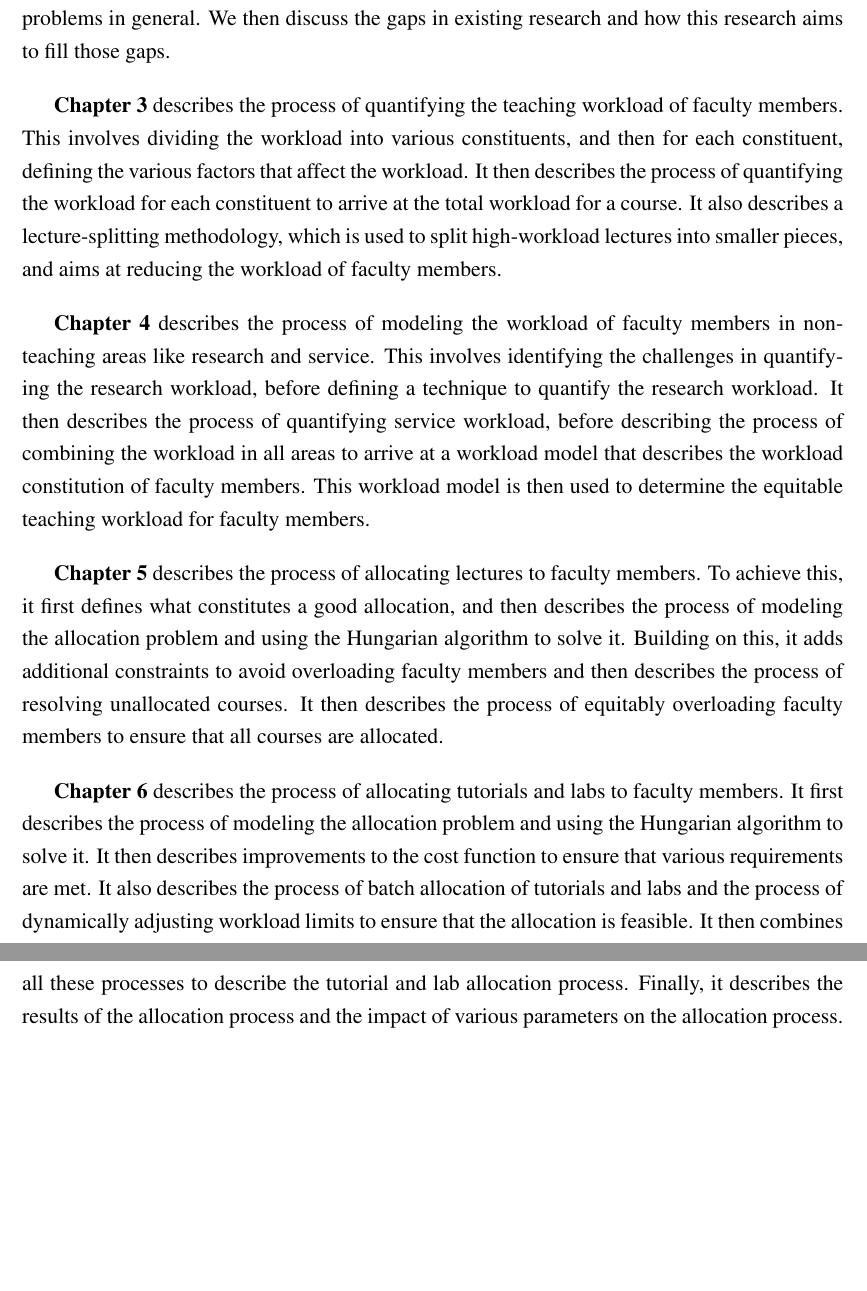
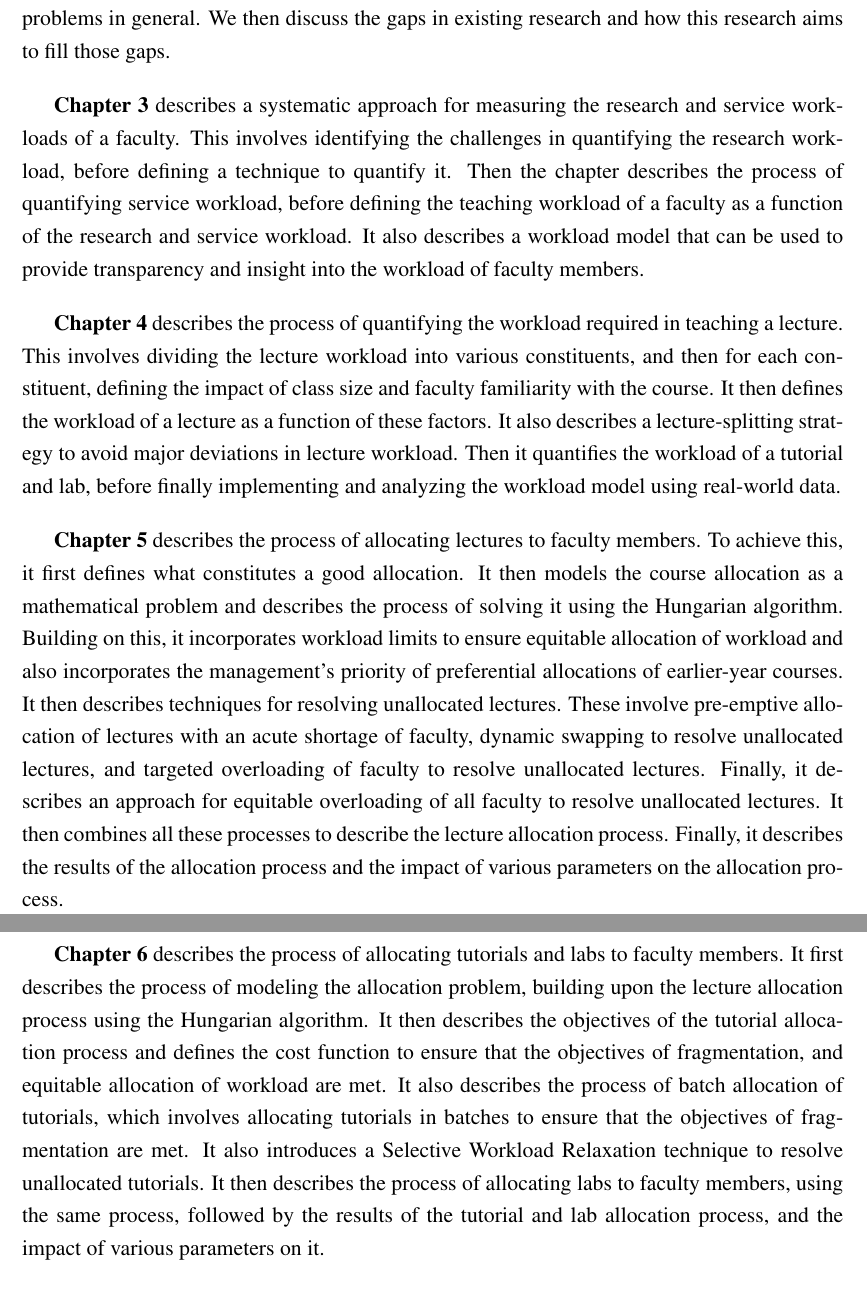
Before and after one commit to whoisarpit/thesis, a LaTeX thesis (main.tex, which reads chapters/introduction.tex): two parts of pages 17 and 18 of 129, joined at a grey line, cut so that both start at the same text, the shorter picture padded with empty space. Compiled offline with pdfLaTeX.

Commit message:
Updated introduction

```diff
--- a/chapters/introduction.tex
+++ b/chapters/introduction.tex
@@ -28,12 +28,12 @@ In this chapter, we discussed the motivation behind the development of a holisti
 
 \textbf{Chapter 2} offers an overview of existing research and solutions in the area of teaching workload allocation. This includes research into the problems with existing allocation systems, various methods of quantifying and modeling faculty workload, existing solutions to the problem of teaching workload allocation, and other algorithms that are applicable to allocation problems in general. We then discuss the gaps in existing research and how this research aims to fill those gaps.
 
-\textbf{Chapter 3} describes the process of quantifying the teaching workload of faculty members. This involves dividing the workload into various constituents, and then for each constituent, defining the various factors that affect the workload. It then describes the process of quantifying the workload for each constituent to arrive at the total workload for a course. It also describes a lecture-splitting methodology, which is used to split high-workload lectures into smaller pieces, and aims at reducing the workload of faculty members.
+\textbf{Chapter 3} describes a systematic approach for measuring the research and service workloads of a faculty. This involves identifying the challenges in quantifying the research workload, before defining a technique to quantify it. Then the chapter describes the process of quantifying service workload, before defining the teaching workload of a faculty as a function of the research and service workload. It also describes a workload model that can be used to provide transparency and insight into the workload of faculty members.
 
-\textbf{Chapter 4} describes the process of modeling the workload of faculty members in non-teaching areas like research and service. This involves identifying the challenges in quantifying the research workload, before defining a technique to quantify the research workload. It then describes the process of quantifying service workload, before describing the process of combining the workload in all areas to arrive at a workload model that describes the workload constitution of faculty members. This workload model is then used to determine the equitable teaching workload for faculty members.
+\textbf{Chapter 4} describes the process of quantifying the workload required in teaching a lecture. This involves dividing the lecture workload into various constituents, and then for each constituent, defining the impact of class size and faculty familiarity with the course. It then defines the workload of a lecture as a function of these factors. It also describes a lecture-splitting strategy to avoid major deviations in lecture workload. Then it quantifies the workload of a tutorial and lab, before finally implementing and analyzing the workload model using real-world data.
 
-\textbf{Chapter 5} describes the process of allocating lectures to faculty members. To achieve this, it first defines what constitutes a good allocation, and then describes the process of modeling the allocation problem and using the Hungarian algorithm to solve it. Building on this, it adds additional constraints to avoid overloading faculty members and then describes the process of resolving unallocated courses. It then describes the process of equitably overloading faculty members to ensure that all courses are allocated.
+\textbf{Chapter 5} describes the process of allocating lectures to faculty members. To achieve this, it first defines what constitutes a good allocation. It then models the course allocation as a mathematical problem and describes the process of solving it using the Hungarian algorithm. Building on this, it incorporates workload limits to ensure equitable allocation of workload and also incorporates the management's priority of preferential allocations of earlier-year courses. It then describes techniques for resolving unallocated lectures. These involve pre-emptive allocation of lectures with an acute shortage of faculty, dynamic swapping to resolve unallocated lectures, and targeted overloading of faculty to resolve unallocated lectures. Finally, it describes an approach for equitable overloading of all faculty to resolve unallocated lectures. It then combines all these processes to describe the lecture allocation process. Finally, it describes the results of the allocation process and the impact of various parameters on the allocation process.
 
-\textbf{Chapter 6} describes the process of allocating tutorials and labs to faculty members. It first describes the process of modeling the allocation problem and using the Hungarian algorithm to solve it. It then describes improvements to the cost function to ensure that various requirements are met. It also describes the process of batch allocation of tutorials and labs and the process of dynamically adjusting workload limits to ensure that the allocation is feasible. It then combines all these processes to describe the tutorial and lab allocation process. Finally, it describes the results of the allocation process and the impact of various parameters on the allocation process.
+\textbf{Chapter 6} describes the process of allocating tutorials and labs to faculty members. It first describes the process of modeling the allocation problem, building upon the lecture allocation process using the Hungarian algorithm. It then describes the objectives of the tutorial allocation process and defines the cost function to ensure that the objectives of fragmentation, and equitable allocation of workload are met. It also describes the process of batch allocation of tutorials, which involves allocating tutorials in batches to ensure that the objectives of fragmentation are met. It also introduces a Selective Workload Relaxation technique to resolve unallocated tutorials. It then describes the process of allocating labs to faculty members, using the same process, followed by the results of the tutorial and lab allocation process, and the impact of various parameters on it.
 
 \textbf{Chapter 7} concludes the report by summarizing the research and its findings. It also describes the future work that can be done to improve the allocation process and the research.
```
